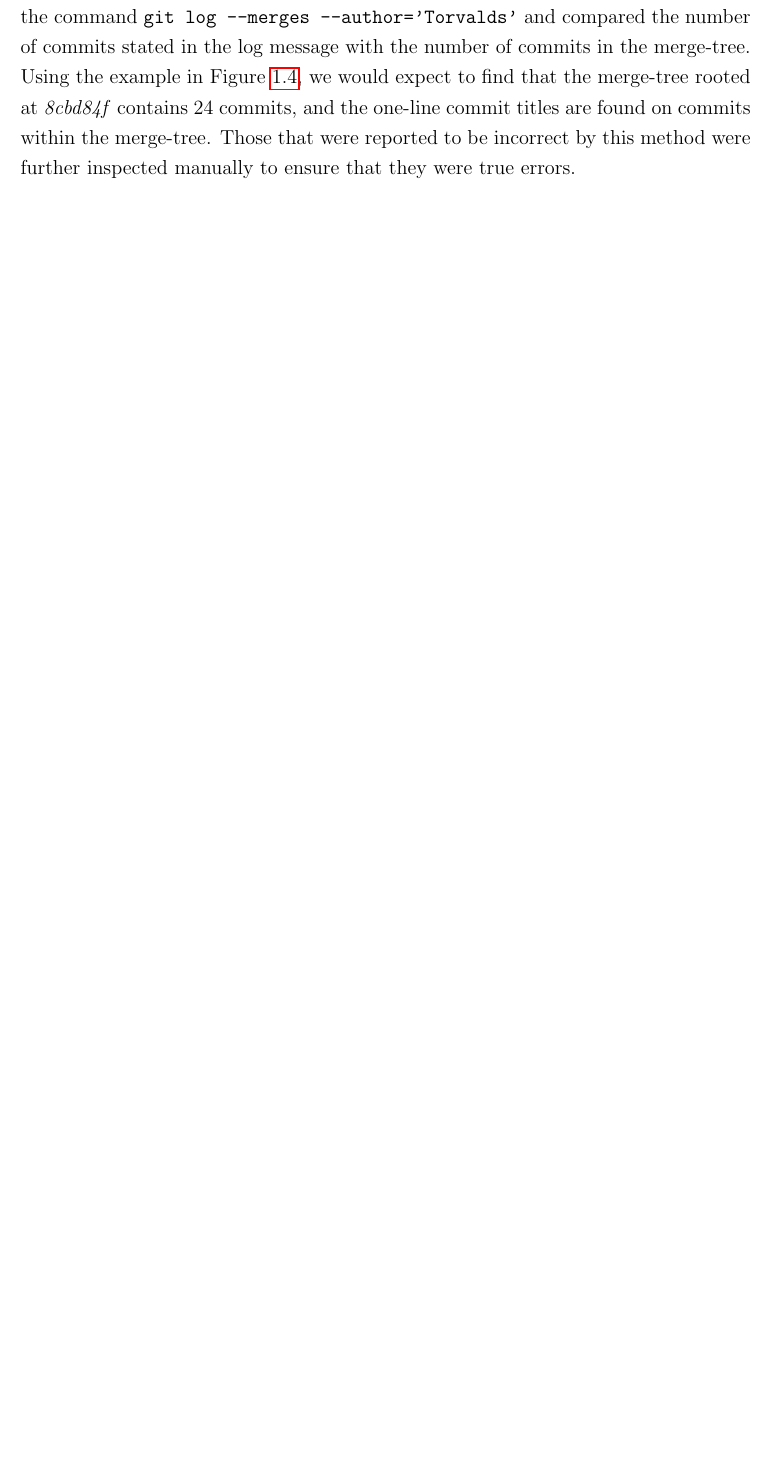
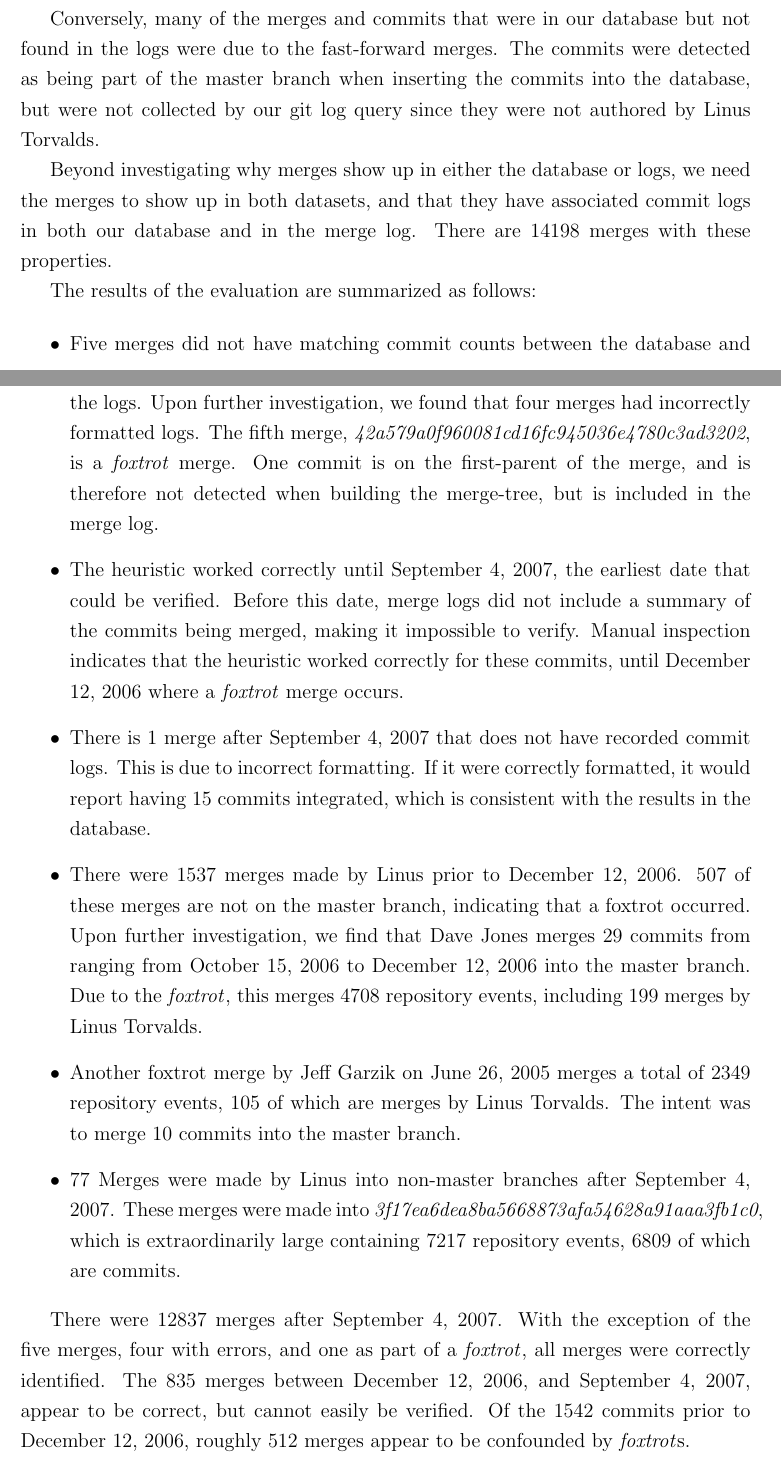
Before and after one commit to etcwilde/Thesis, a LaTeX thesis (thesis/thesis.tex, which reads thesis/chapters/Model.tex): part of page 16 of 19 before the commit and two parts of pages 16 and 17 of 20 after it, the two joined at a grey line, cut at the place of the change, the shorter picture padded with empty space. Compiled offline with pdfLaTeX.

Commit message:
Adding dataset analysis

```diff
--- a/thesis/chapters/Model.tex
+++ b/thesis/chapters/Model.tex
@@ -377,8 +375,0 @@ other branches, and remove them from the set of root merges. We extract
-the merges made by Linus Torvalds using the command
-\verb|git log --merges --author='Torvalds'| and compared the number of
-commits stated in the log message with the number of commits in the
-merge-tree. Using the example in Figure~\ref{fig:sampleMerge}, we would
-expect to find that the merge-tree rooted at \emph{8cbd84f} contains 24
-commits, and the one-line commit titles are found on commits within the
-merge-tree. Those that were reported to be incorrect by this method were
-further inspected manually to ensure that they were true errors.
@@ -384,0 +407,75 @@ further inspected manually to ensure that they were true errors.
+does not insert a merge, and instead splices the commits directly into
+the branch.
+
+Conversely, many of the merges and commits that were in our database but
+not found in the logs were due to the fast-forward merges. The commits
+were detected as being part of the master branch when inserting the
+commits into the database, but were not collected by our git log query
+since they were not authored by Linus Torvalds.
+
+Beyond investigating why merges show up in either the database or logs,
+we need the merges to show up in both datasets, and that they have
+associated commit logs in both our database and in the merge log. There
+are 14198 merges with these properties.
+
+The results of the evaluation are summarized as follows:
+
+\begin{itemize}
+  \item
+
+    Five merges did not have matching commit counts between the database
+    and the logs. Upon further investigation, we found that four merges
+    had incorrectly formatted logs. The fifth merge,
+    \emph{42a579a0f960081cd16fc945036e4780c3ad3202}, is a \foxtrot{}
+    merge. One commit is on the first-parent of the merge, and is
+    therefore not detected when building the merge-tree, but is included
+    in the merge log.
+
+  \item
+
+    The heuristic worked correctly until September 4, 2007, the earliest
+    date that could be verified. Before this date, merge logs did not
+    include a summary of the commits being merged, making it impossible
+    to verify. Manual inspection indicates that the heuristic worked
+    correctly for these commits, until December 12, 2006 where a
+    \foxtrot{} merge occurs.
+
+  \item
+
+    There is 1 merge after September 4, 2007 that does not have recorded
+    commit logs. This is due to incorrect formatting. If it were
+    correctly formatted, it would report having 15 commits integrated,
+    which is consistent with the results in the database.
+
+  \item
+
+    There were 1537 merges made by Linus prior to December 12, 2006. 507
+    of these merges are not on the master branch, indicating that a
+    foxtrot occurred. Upon further investigation, we find that Dave
+    Jones merges 29 commits from ranging from October 15, 2006 to
+    December 12, 2006 into the master branch. Due to the \foxtrot{},
+    this merges 4708 repository events, including 199 merges by Linus
+    Torvalds.
+
+  \item
+
+    Another foxtrot merge by Jeff Garzik on June 26, 2005 merges a
+    total of 2349 repository events, 105 of which are merges by Linus
+    Torvalds. The intent was to merge 10 commits into the master branch.
+
+  \item
+
+    77 Merges were made by Linus into non-master branches after
+    September 4, 2007. These merges were made into
+    \emph{3f17ea6dea8ba5668873afa54628a91aaa3fb1c0}, which is
+    extraordinarily large containing 7217 repository events, 6809 of
+    which are commits.
+
+\end{itemize}
+
+There were 12837 merges after September 4, 2007. With the exception of
+the five merges, four with errors, and one as part of a \foxtrot{}, all
+merges were correctly identified. The 835 merges between December 12,
+2006, and September 4, 2007, appear to be correct, but cannot easily be
+verified. Of the 1542 commits prior to December 12, 2006, roughly 512
+merges appear to be confounded by \foxtrot{s}.
```
Also changed, not shown: thesis/chapters/Model.tex (68 more changed lines).
